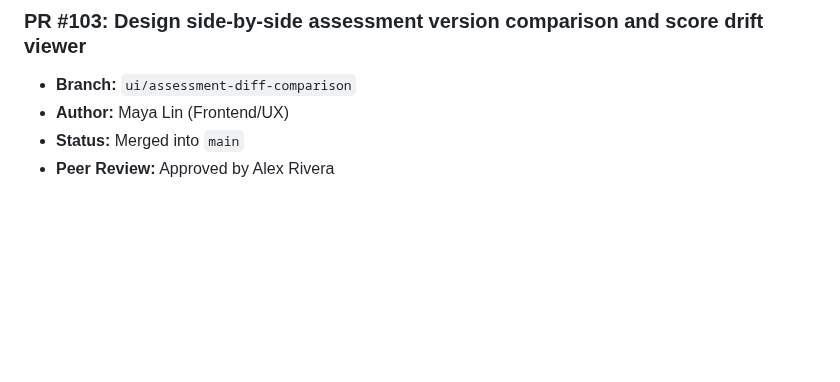
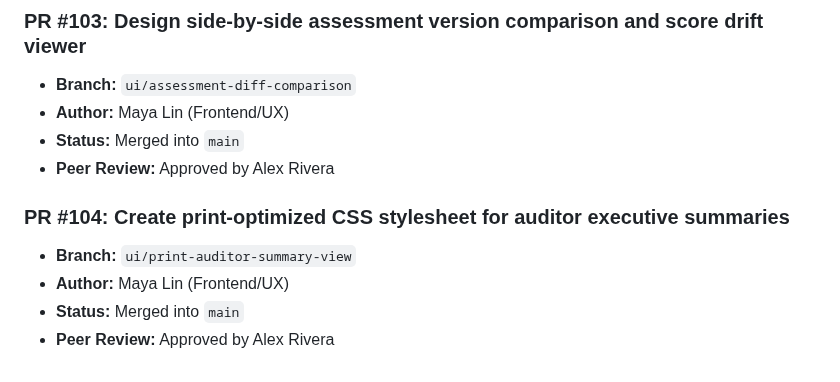
Before and after one commit to Vijay-Vardhan-Kosuri/Cyber-Safe-, a Markdown page: docs/pull_requests.md, the part around the change. GitHub-like rendering; blank space fills up the shorter version.

Commit message:
Create print-optimized CSS stylesheet for auditor executive summaries

```diff
--- a/docs/pull_requests.md
+++ b/docs/pull_requests.md
@@ -617,3 +617,9 @@
 - **Author:** Maya Lin (Frontend/UX)
 - **Status:** Merged into `main`
 - **Peer Review:** Approved by Alex Rivera
+
+### PR #104: Create print-optimized CSS stylesheet for auditor executive summaries
+- **Branch:** `ui/print-auditor-summary-view`
+- **Author:** Maya Lin (Frontend/UX)
+- **Status:** Merged into `main`
+- **Peer Review:** Approved by Alex Rivera
```
